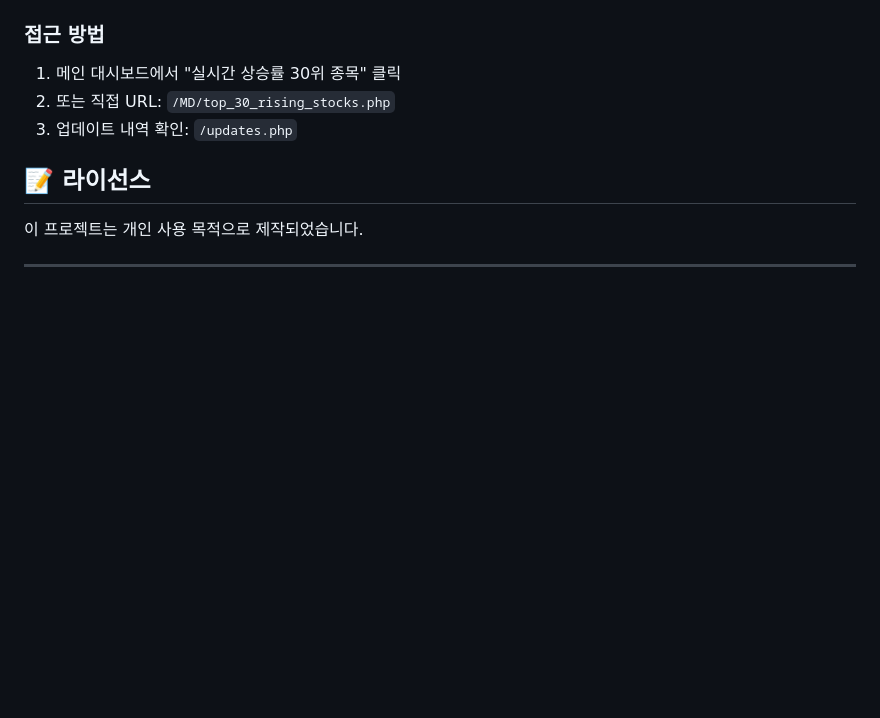
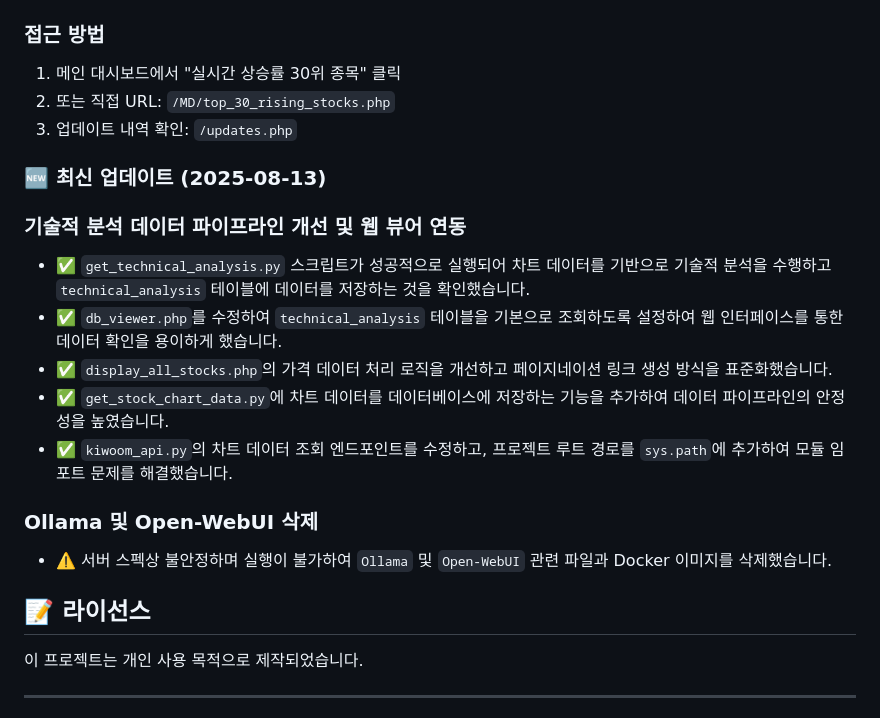
Before and after one commit to OBaeksoon/stock-trading-system-Kiwoom-rest-api-AI-coding-test, a Markdown page: README.md, the part around the change. Drawn GitHub-style; blank space fills up the shorter version.

Commit message:
docs: README.md 업데이트 및 Ollama/Open-WebUI 삭제 기록
- 기술적 분석 데이터 파이프라인 개선 및 웹 뷰어 연동 내용 추가
- 서버 스펙 문제로 인한 Ollama 및 Open-WebUI 삭제 내용 추가

```diff
--- a/README.md
+++ b/README.md
@@ -236,6 +236,18 @@ python3 python_modules/theme_classifier.py
 2. 또는 직접 URL: `/MD/top_30_rising_stocks.php`
 3. 업데이트 내역 확인: `/updates.php`
 
+### 🆕 최신 업데이트 (2025-08-13)
+
+### 기술적 분석 데이터 파이프라인 개선 및 웹 뷰어 연동
+- ✅ `get_technical_analysis.py` 스크립트가 성공적으로 실행되어 차트 데이터를 기반으로 기술적 분석을 수행하고 `technical_analysis` 테이블에 데이터를 저장하는 것을 확인했습니다.
+- ✅ `db_viewer.php`를 수정하여 `technical_analysis` 테이블을 기본으로 조회하도록 설정하여 웹 인터페이스를 통한 데이터 확인을 용이하게 했습니다.
+- ✅ `display_all_stocks.php`의 가격 데이터 처리 로직을 개선하고 페이지네이션 링크 생성 방식을 표준화했습니다.
+- ✅ `get_stock_chart_data.py`에 차트 데이터를 데이터베이스에 저장하는 기능을 추가하여 데이터 파이프라인의 안정성을 높였습니다.
+- ✅ `kiwoom_api.py`의 차트 데이터 조회 엔드포인트를 수정하고, 프로젝트 루트 경로를 `sys.path`에 추가하여 모듈 임포트 문제를 해결했습니다.
+
+### Ollama 및 Open-WebUI 삭제
+- ⚠️ 서버 스펙상 불안정하며 실행이 불가하여 `Ollama` 및 `Open-WebUI` 관련 파일과 Docker 이미지를 삭제했습니다.
+
 ## 📝 라이선스
 이 프로젝트는 개인 사용 목적으로 제작되었습니다.
 
```
